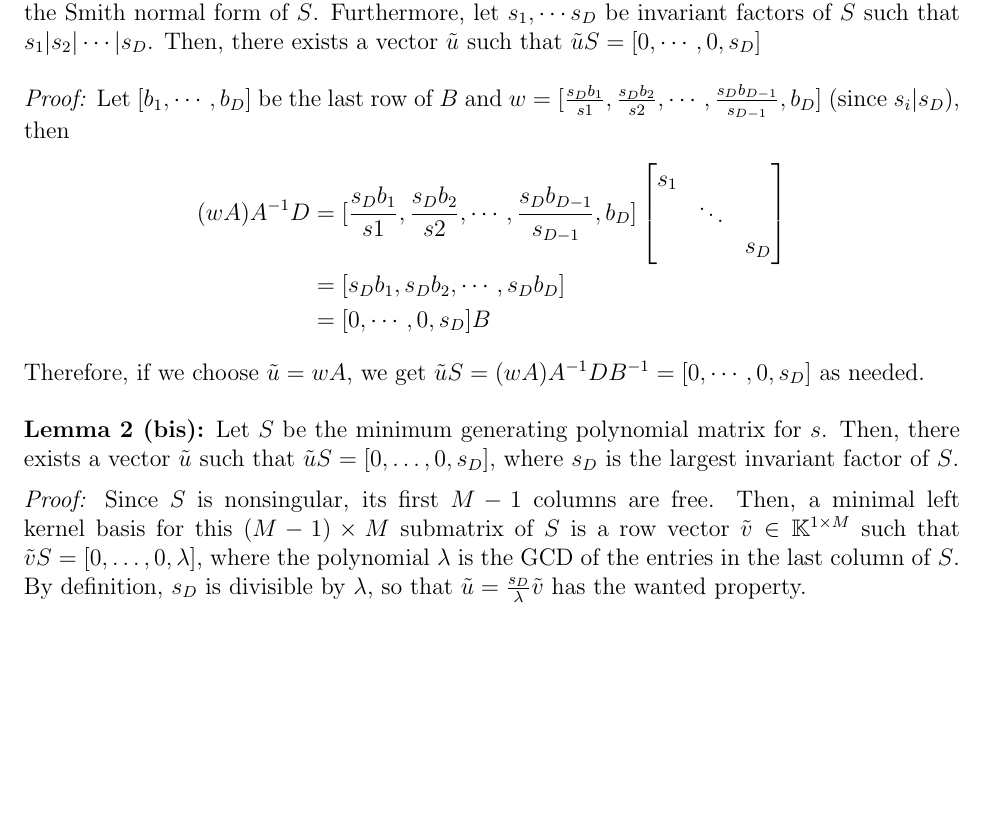
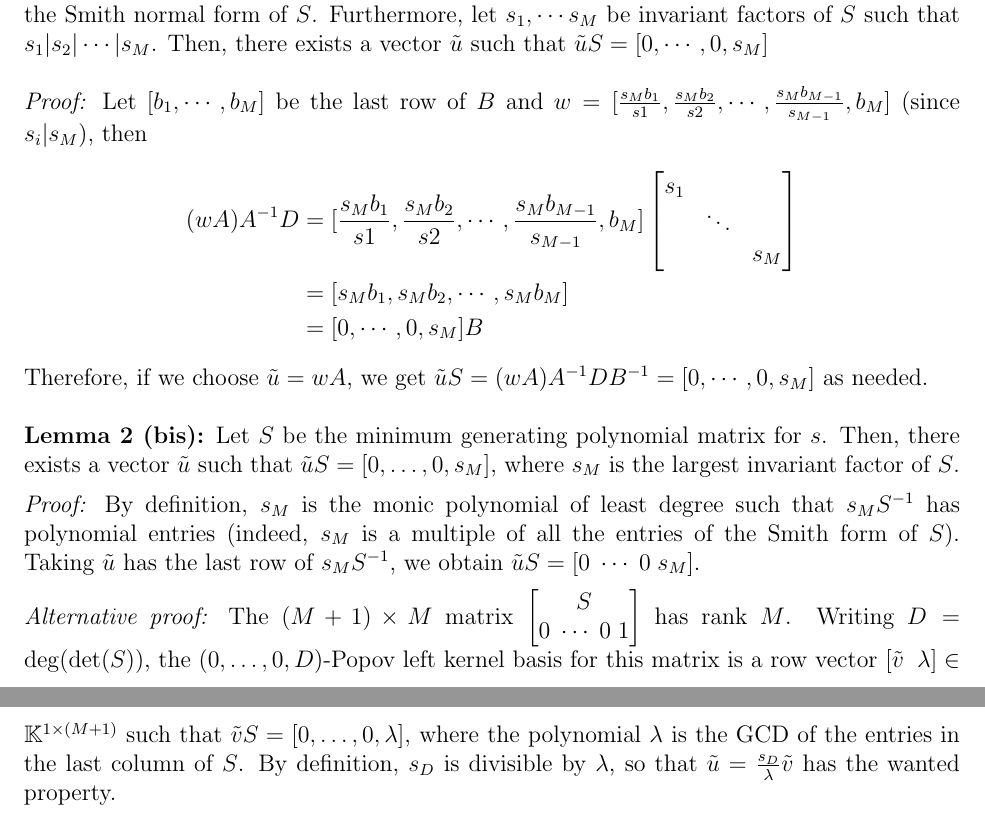
Before and after one commit to ke456/block-sparse-FGLM, a LaTeX document (proofs/formula-proofs.tex): part of page 1 of 2 before the commit and two parts of pages 1 and 2 of 2 after it, the two joined at a grey line, cut so that both start at the same text, the shorter picture padded with empty space. Compiled offline with pdfLaTeX.

Commit message:
corrected proof

```diff
--- a/proofs/formula-proofs.tex
+++ b/proofs/formula-proofs.tex
@@ -35,37 +35,44 @@ So each entry separately is what would be computed in the scalar case. Therefore
 we can rewrite each entry as $n_*/P$ for some numerator $n_*$.\\
 
 \noindent\textbf{Lemma 2:} Let $S$ be the minimum generating polynomial matrix for $s$
-and $D = ASB$ be the Smith normal form of $S$. Furthermore, let $s_1, \cdots s_D$ be
-invariant factors of $S$ such that $s_1 | s_2 | \cdots | s_D$. Then, there exists a vector $\tilde{u}$
-such that $\tilde{u} S = [0, \cdots, 0, s_D]$\\
+and $D = ASB$ be the Smith normal form of $S$. Furthermore, let $s_1, \cdots s_M$ be
+invariant factors of $S$ such that $s_1 | s_2 | \cdots | s_M$. Then, there exists a vector $\tilde{u}$
+such that $\tilde{u} S = [0, \cdots, 0, s_M]$\\
 
-\noindent\textit{Proof:} Let $[b_1,\cdots,b_D]$ be the last row of $B$ and
-$w = [\frac{s_Db_1}{s1},\frac{s_Db_2}{s2},\cdots,\frac{s_Db_{D-1}}{s_{D-1}},b_D]$ (since $s_i | s_D$), then
+\noindent\textit{Proof:} Let $[b_1,\cdots,b_M]$ be the last row of $B$ and
+$w = [\frac{s_Mb_1}{s1},\frac{s_Mb_2}{s2},\cdots,\frac{s_Mb_{M-1}}{s_{M-1}},b_M]$ (since $s_i | s_M$), then
 \begin{align*}
-	(w A) A^{-1} D &=  [\frac{s_Db_1}{s1},\frac{s_Db_2}{s2},\cdots,\frac{s_Db_{D-1}}{s_{D-1}},b_D]
+	(w A) A^{-1} D &=  [\frac{s_Mb_1}{s1},\frac{s_Mb_2}{s2},\cdots,\frac{s_Mb_{M-1}}{s_{M-1}},b_M]
 	\begin{bmatrix}
 	s_1 &        & \\
 	    & \ddots & \\
-	    &        & s_D
+	    &        & s_M
 	\end{bmatrix}\\
-	    &= [s_Db_1, s_Db_2, \cdots, s_Db_D]\\
-	    &= [0,\cdots,0,s_D] B
+	    &= [s_Mb_1, s_Mb_2, \cdots, s_Mb_M]\\
+	    &= [0,\cdots,0,s_M] B
 \end{align*}
 Therefore, if we choose $\tilde{u} = w A$, we get
-$ \tilde{u} S = (w A) A^{-1} D B^{-1} = [0,\cdots,0,s_D]$ as needed.\\
+$ \tilde{u} S = (w A) A^{-1} D B^{-1} = [0,\cdots,0,s_M]$ as needed.\\
 
 \noindent\textbf{Lemma 2 (bis):}
 Let $S$ be the minimum generating polynomial matrix for $s$.  Then, there
-exists a vector $\tilde{u}$ such that $\tilde{u} S = [0, \ldots, 0, s_D]$,
-where $s_D$ is the largest invariant factor of $S$.
+exists a vector $\tilde{u}$ such that $\tilde{u} S = [0, \ldots, 0, s_M]$,
+where $s_M$ is the largest invariant factor of $S$.
 
-\medskip\noindent\textit{Proof:} Since $S$ is nonsingular, its first $M-1$
-columns are free. Then, a minimal left kernel basis for this $(M-1) \times M$
-submatrix of $S$ is a row vector $\tilde{v} \in \mathbb{K}^{1 \times M}$ such
-that $\tilde{v} S = [0,\ldots,0,\lambda]$, where the polynomial $\lambda$ is
-the GCD of the entries in the last column of $S$. By definition, $s_D$ is
-divisible by $\lambda$, so that $\tilde{u} = \frac{s_D}{\lambda}\tilde{v}$ has
-the wanted property.
+\medskip\noindent\textit{Proof:} By definition, $s_M$ is the monic polynomial
+of least degree such that $s_M S^{-1}$ has polynomial entries (indeed, $s_M$ is
+a multiple of all the entries of the Smith form of $S$). Taking $\tilde{u}$ has
+the last row of $s_M S^{-1}$, we obtain $\tilde{u} S = [0 \; \cdots \; 0 \;
+s_M]$.
+
+\medskip\noindent\textit{Alternative proof:} The $(M+1)\times M$ matrix
+$\begin{bmatrix} S \\ 0 \; \cdots \; 0 \; 1 \end{bmatrix}$ has rank $M$.
+Writing $D = \deg(\det(S))$, the $(0,\ldots,0,D)$-Popov left kernel basis for
+this matrix is a row vector $[\tilde{v} \;\; \lambda] \in \mathbb{K}^{1 \times
+(M+1)}$ such that $\tilde{v} S = [0,\ldots,0,\lambda]$, where the polynomial
+$\lambda$ is the GCD of the entries in the last column of $S$. By definition,
+$s_D$ is divisible by $\lambda$, so that $\tilde{u} =
+\frac{s_D}{\lambda}\tilde{v}$ has the wanted property.
 
 \medskip\noindent\textit{Remark:}
 One may alternatively:
```
